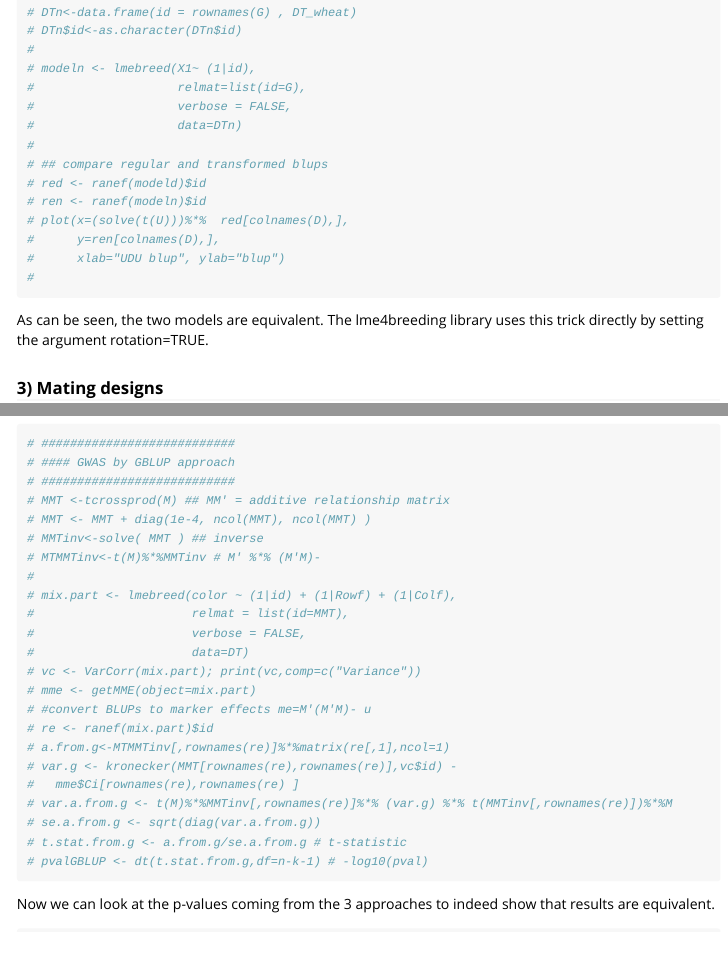
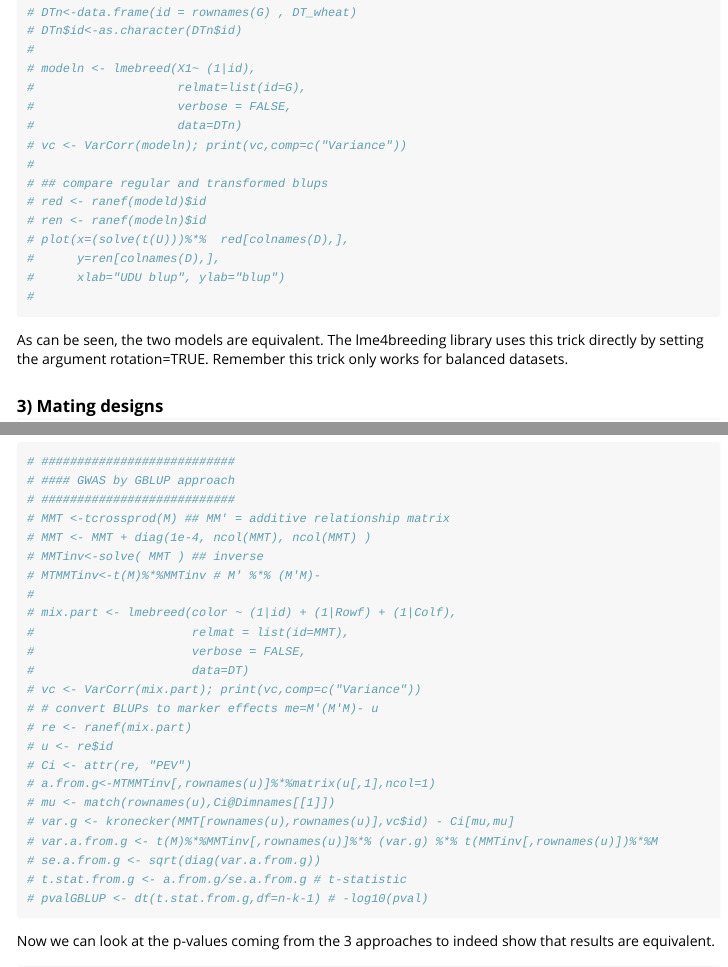
Before and after one commit to covaruber/lme4breeding, an R Markdown document (vignettes/lmebreed.qg.Rmd): the page in a window 1100 px wide, from 12860 px down, and a second part further down, joined at a grey line. Rendered offline with R 4.5, knitr and Pandoc, with nearby package versions; some code elsewhere in the file could not run offline.

Commit message:
first version of predict function

````diff
--- a/vignettes/lmebreed.qg.Rmd
+++ b/vignettes/lmebreed.qg.Rmd
@@ -488,6 +488,7 @@ Lee and Van der Warf (2015) proposed a decomposition of the relationship matrix
 #                    relmat=list(id=G),
 #                    verbose = FALSE,
 #                    data=DTn)
+# vc <- VarCorr(modeln); print(vc,comp=c("Variance"))
 #
 # ## compare regular and transformed blups
 # red <- ranef(modeld)$id
@@ -500,7 +501,7 @@ Lee and Van der Warf (2015) proposed a decomposition of the relationship matrix
 
 ```
 
-As can be seen, the two models are equivalent. The lme4breeding library uses this trick directly by setting the argument rotation=TRUE.
+As can be seen, the two models are equivalent. The lme4breeding library uses this trick directly by setting the argument rotation=TRUE. Remember this trick only works for balanced datasets.
 
 ### 3) Mating designs
 
@@ -655,13 +656,14 @@ Instead of fitting the RRBLUP/SNP-BLUP model we can fit a GBLUP model which is l
 #                      verbose = FALSE,
 #                      data=DT)
 # vc <- VarCorr(mix.part); print(vc,comp=c("Variance"))
-# mme <- getMME(object=mix.part)
-# #convert BLUPs to marker effects me=M'(M'M)- u
-# re <- ranef(mix.part)$id
-# a.from.g<-MTMMTinv[,rownames(re)]%*%matrix(re[,1],ncol=1)
-# var.g <- kronecker(MMT[rownames(re),rownames(re)],vc$id) -
-#   mme$Ci[rownames(re),rownames(re) ]
-# var.a.from.g <- t(M)%*%MMTinv[,rownames(re)]%*% (var.g) %*% t(MMTinv[,rownames(re)])%*%M
+# # convert BLUPs to marker effects me=M'(M'M)- u
+# re <- ranef(mix.part)
+# u <- re$id
+# Ci <- attr(re, "PEV")
+# a.from.g<-MTMMTinv[,rownames(u)]%*%matrix(u[,1],ncol=1)
+# mu <- match(rownames(u),Ci@Dimnames[[1]])
+# var.g <- kronecker(MMT[rownames(u),rownames(u)],vc$id) - Ci[mu,mu]
+# var.a.from.g <- t(M)%*%MMTinv[,rownames(u)]%*% (var.g) %*% t(MMTinv[,rownames(u)])%*%M
 # se.a.from.g <- sqrt(diag(var.a.from.g))
 # t.stat.from.g <- a.from.g/se.a.from.g # t-statistic
 # pvalGBLUP <- dt(t.stat.from.g,df=n-k-1) # -log10(pval)
````
Also changed, not shown: 1 other file.
